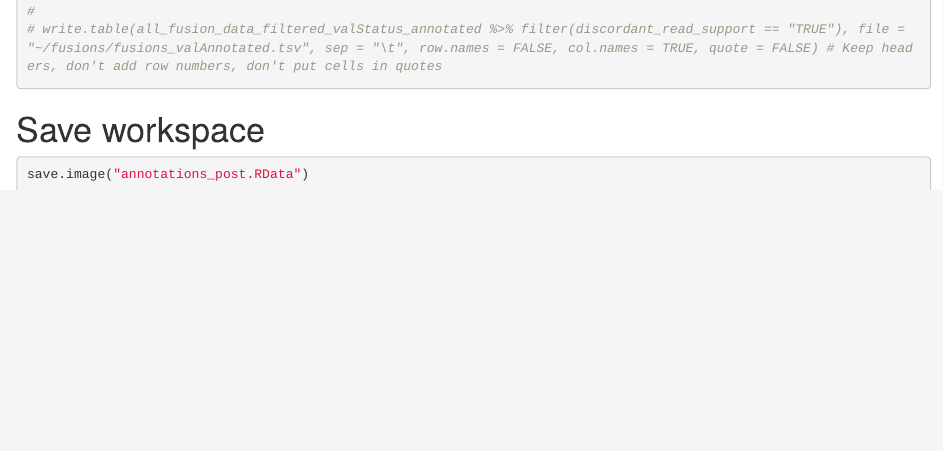
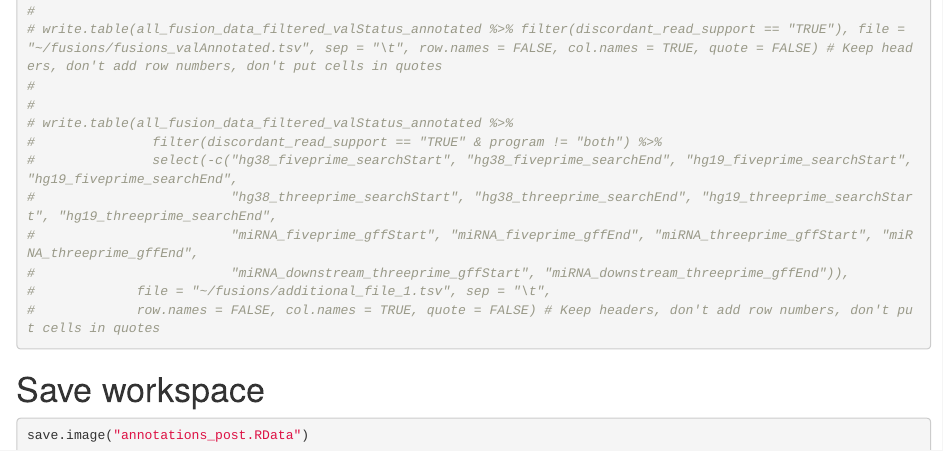
Before and after one commit to ariannaa7/Fusions4U, an R Markdown document (Scripts/07_ExplorationAndAnnotation_scripts/annotations_post.Rmd): the page in a window 1100 px wide, from 3930 px down. Rendered offline with R 4.5, knitr and Pandoc, with nearby package versions; some code elsewhere in the file could not run offline.

Commit message:
write table to additional_file_1

````diff
--- a/Scripts/07_ExplorationAndAnnotation_scripts/annotations_post.Rmd
+++ b/Scripts/07_ExplorationAndAnnotation_scripts/annotations_post.Rmd
@@ -3,7 +3,7 @@ title: "Annotating validated fusions - post"
 author: "Arianna Alamshahi"
 output: html_document
 description: "Produces one final dataframe with all annotations together"
-version: "1.0.0"
+version: "1.0.1"
 ---
 ```{r setup, include=FALSE}
 knitr::opts_chunk$set(echo = TRUE)
@@ -151,6 +151,16 @@ Total = 356254 fusions because identical validated fusions are featured in separ
 #
 #
 # write.table(all_fusion_data_filtered_valStatus_annotated %>% filter(discordant_read_support == "TRUE"), file = "~/fusions/fusions_valAnnotated.tsv", sep = "\t", row.names = FALSE, col.names = TRUE, quote = FALSE) # Keep headers, don't add row numbers, don't put cells in quotes
+#
+#
+# write.table(all_fusion_data_filtered_valStatus_annotated %>%
+#               filter(discordant_read_support == "TRUE" & program != "both") %>%
+#               select(-c("hg38_fiveprime_searchStart", "hg38_fiveprime_searchEnd", "hg19_fiveprime_searchStart", "hg19_fiveprime_searchEnd",
+#                         "hg38_threeprime_searchStart", "hg38_threeprime_searchEnd", "hg19_threeprime_searchStart", "hg19_threeprime_searchEnd",
+#                         "miRNA_fiveprime_gffStart", "miRNA_fiveprime_gffEnd", "miRNA_threeprime_gffStart", "miRNA_threeprime_gffEnd",
+#                         "miRNA_downstream_threeprime_gffStart", "miRNA_downstream_threeprime_gffEnd")),
+#             file = "~/fusions/additional_file_1.tsv", sep = "\t",
+#             row.names = FALSE, col.names = TRUE, quote = FALSE) # Keep headers, don't add row numbers, don't put cells in quotes
 ```
 
 # Save workspace
````
